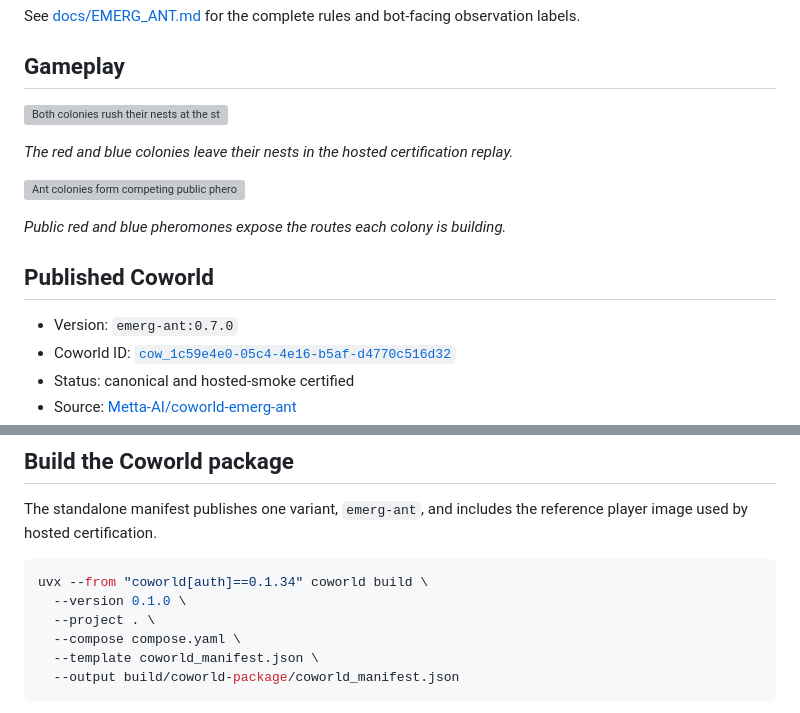
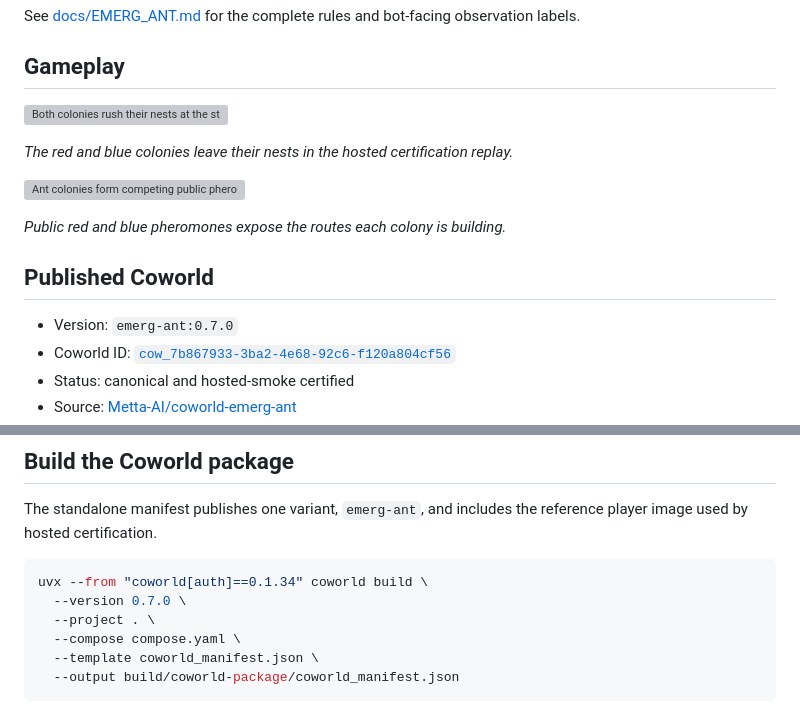
Before and after one commit to Metta-AI/coworld-emerg-ant, a Markdown page: README.md, 2 parts joined by grey strips. GitHub-like rendering; grey boxes are pictures that could not be loaded.

````diff
--- a/README.md
+++ b/README.md
@@ -42,6 +42,6 @@ observation labels.
 ## Published Coworld
 
 - Version: `emerg-ant:0.7.0`
-- Coworld ID: [`cow_1c59e4e0-05c4-4e16-b5af-d4770c516d32`](https://softmax.com/observatory/v2/coworlds/cow_1c59e4e0-05c4-4e16-b5af-d4770c516d32)
+- Coworld ID: [`cow_7b867933-3ba2-4e68-92c6-f120a804cf56`](https://softmax.com/observatory/v2/coworlds/cow_7b867933-3ba2-4e68-92c6-f120a804cf56)
 - Status: canonical and hosted-smoke certified
 - Source: [Metta-AI/coworld-emerg-ant](https://github.com/Metta-AI/coworld-emerg-ant)
@@ -88,7 +88,7 @@ reference player image used by hosted certification.
 
 ```bash
 uvx --from "coworld[auth]==0.1.34" coworld build \
-  --version 0.1.0 \
+  --version 0.7.0 \
   --project . \
   --compose compose.yaml \
   --template coworld_manifest.json \
````
Also changed, not shown: other parts of README.md (+3 -3 lines).
